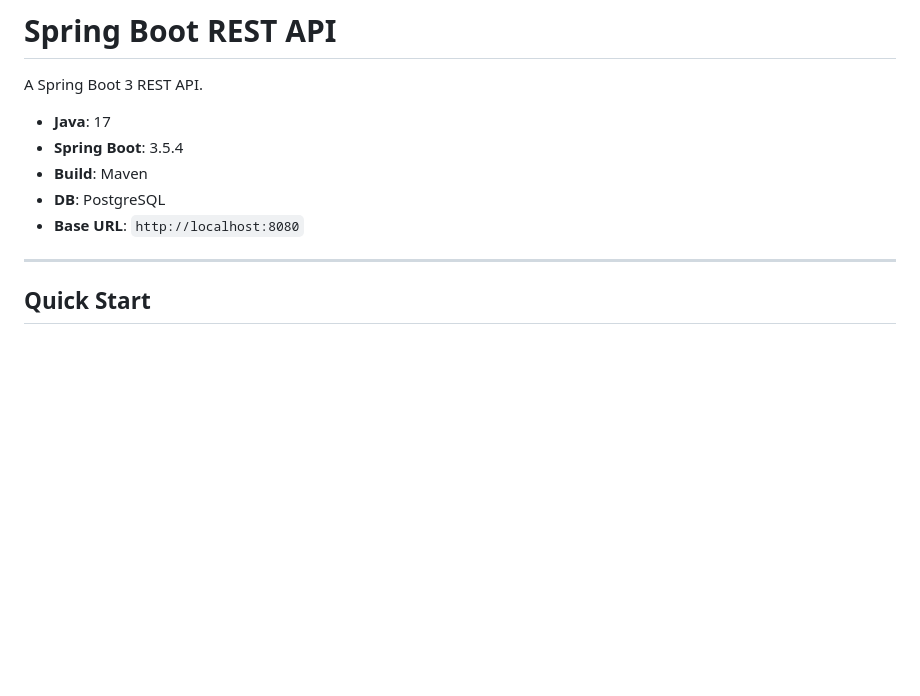
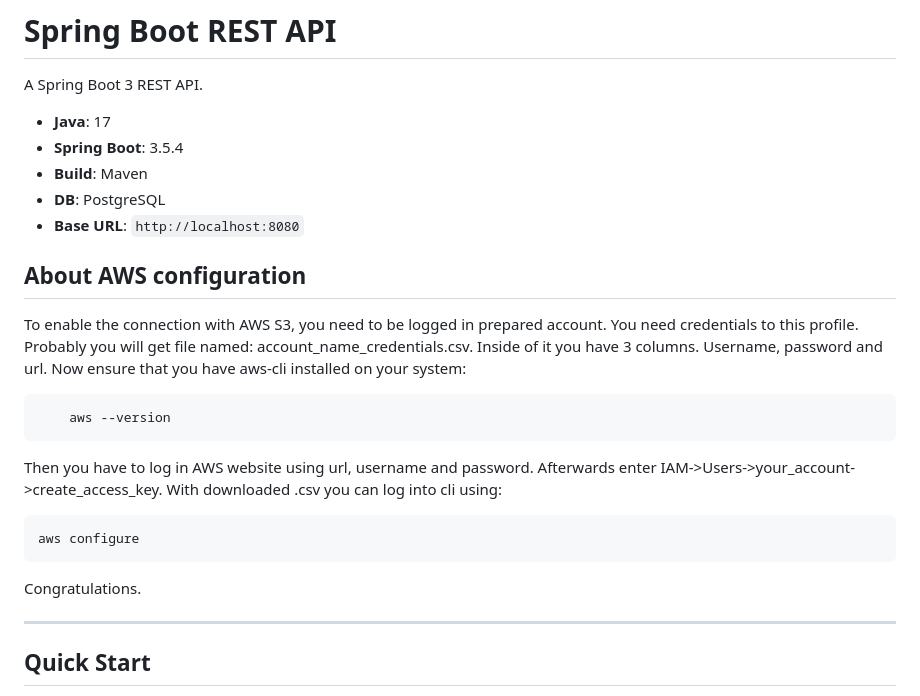
Before and after one commit to piotrrusak/archive_digitalisation, a Markdown page: backend/README.md, the part around the change. Drawn GitHub-style; blank space fills up the shorter version.

````diff
--- a/backend/README.md
+++ b/backend/README.md
@@ -7,6 +7,22 @@ A Spring Boot 3 REST API.
 - **Build**: Maven
 - **DB**: PostgreSQL
 - **Base URL**: `http://localhost:8080`
+
+## About AWS configuration
+
+To enable the connection with AWS S3, you need to be logged in prepared account. You need credentials to this profile. Probably you will get file named: account_name_credentials.csv. Inside of it you have 3 columns. Username, password and url. Now ensure that you have aws-cli installed on your system:
+
+```bash
+    aws --version
+```
+
+Then you have to log in AWS website using url, username and password. Afterwards enter IAM->Users->your_account->create_access_key. With downloaded .csv you can log into cli using:
+
+```bash
+aws configure
+```
+
+Congratulations.
 
 ---
 
````
